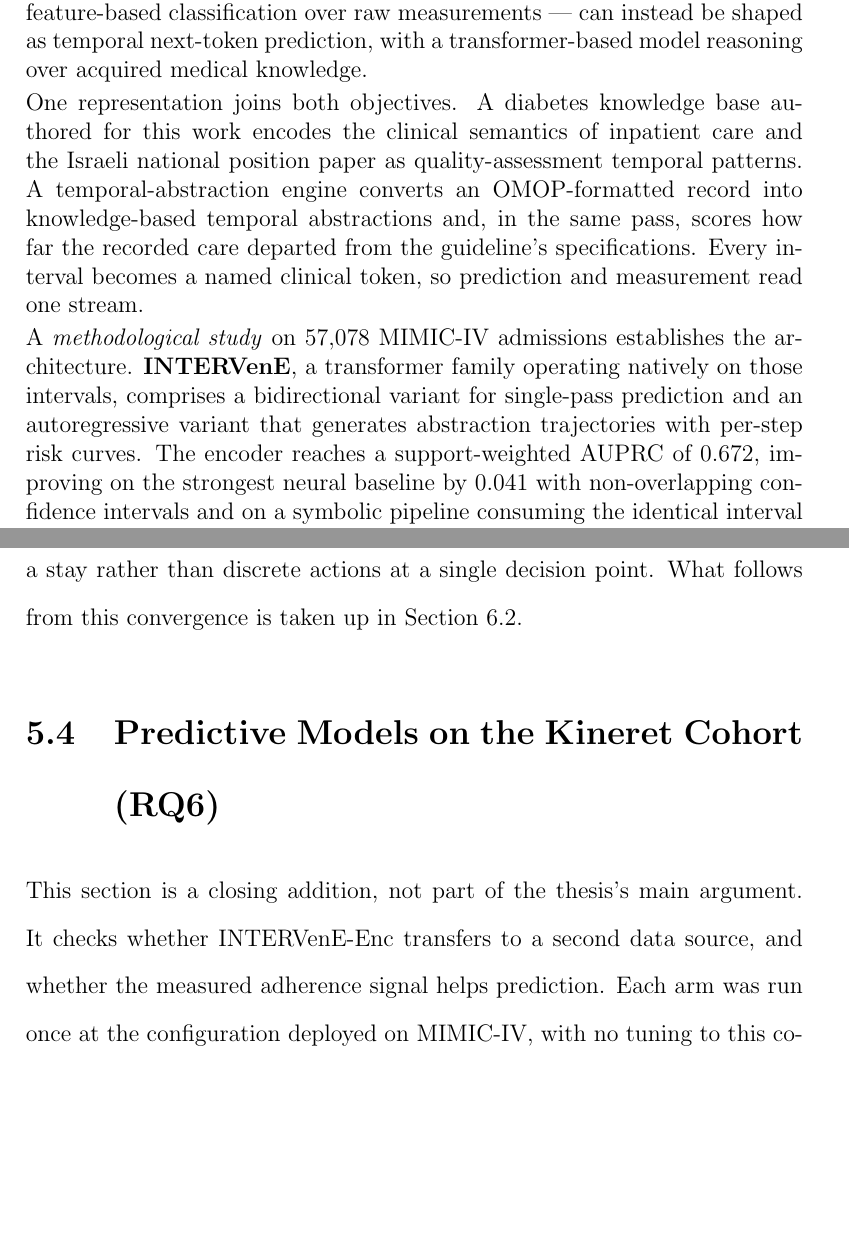
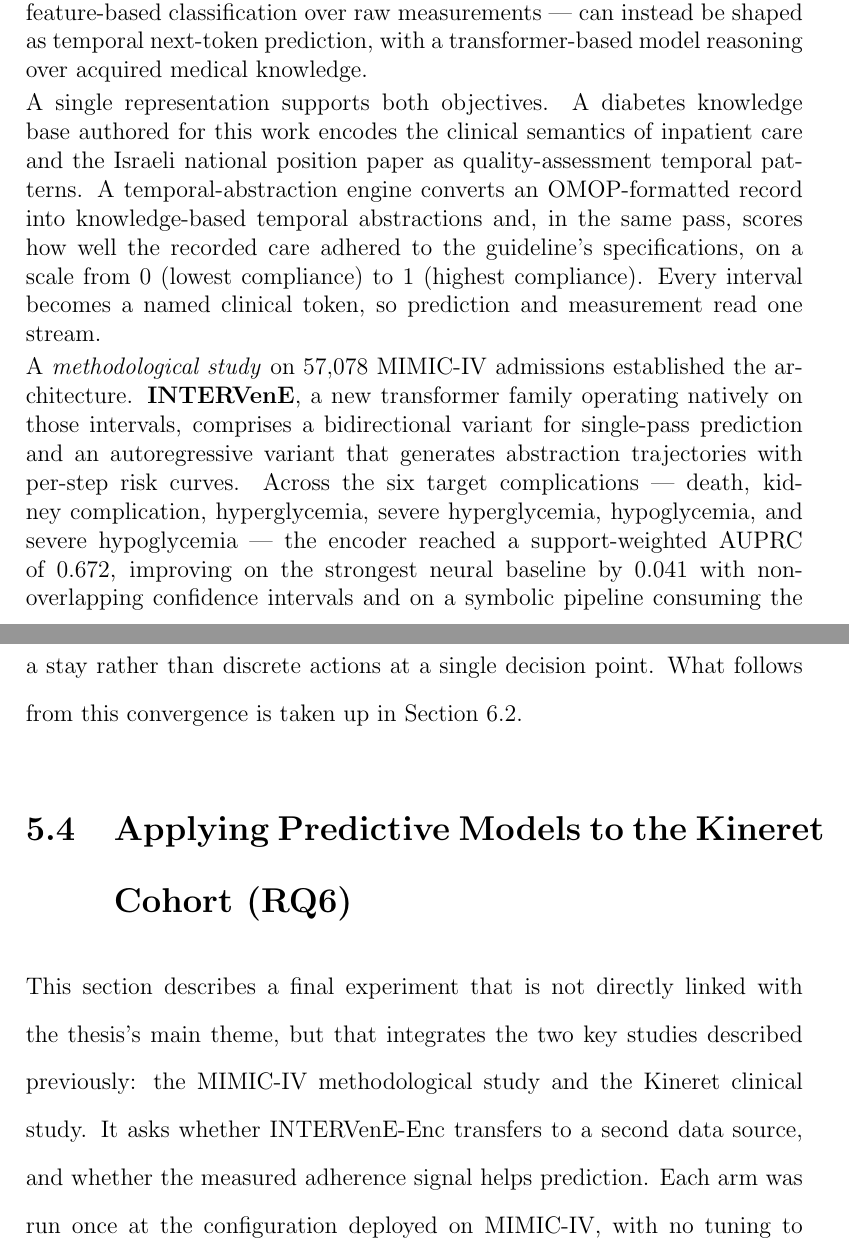
Before and after one commit to shaharoded/Paper-Drafts, a LaTeX thesis (Thesis/main.tex, which reads Thesis/Main_pages/abstract.tex, Thesis/content/evaluation/evaluation.tex): two parts of pages 3 and 144 of 207, joined at a grey line, cut so that both start at the same text, the shorter picture padded with empty space. Compiled offline with pdfLaTeX.

Commit message:
Thesis (Yuval's review, A9-A10-B): reframe third study; rewrite abstract
A9 - Section 5.\ref{sec:eval-kineret-models} opener: replaced
'closing addition, not part of the thesis's main argument' with
'final experiment... that integrates the two key studies described
previously: the MIMIC-IV methodological study and the Kineret
clinical study'. Same reframing in discussion.tex.

A10 - Section title renamed:
  'Predictive Models on the Kineret Cohort (RQ6)'
    -> 'Applying Predictive Models to the Kineret Cohort (RQ6)'

B - Abstract rewritten per Yuval's line-level markup:
  * Past tense throughout ('establishes' -> 'established',
    'reaches' -> 'reached', 'runs' -> 'ran', 'carries' -> 'carried').
  * 'a transformer' -> 'a new transformer'.
  * Shared representation paragraph opener: 'One representation
    joins both' -> 'A single representation supports both'.
  * KBTA scoring wording: 'scores how far the recorded care
    departed from' -> 'scores how well the recorded care adhered
    to ... on a scale from 0 (lowest compliance) to 1 (highest
    compliance)'.
  * MIMIC-IV paragraph now lists the six target complications
    behind the 0.672 AUPRC per Yuval's ask.
  * Clinical study: 'carried 44% lower odds ... but also 82% lower
    odds' -> 'was associated with a 44% lower probability ... and
    with an 82% lower probability' (odds->probability per Yuval;
    but also->and also).
  * Third-study paragraph opener: 'A closing experiment joins the
    two halves' -> 'A final experiment integrated the two studies
    described above'.
  * 'reaching 0.527' -> 'reaching an AUPRC of 0.527'.
  * Final QA sentence rewritten per Yuval's version: 'Apparently,
    adherence to the guideline is already noted implicitly
    through the input intervals the model had processed, and
    adding it explicitly was unnecessary...'.

Clean build: 200 pages, 0 errors, 0 undefined refs.

```diff
--- a/Thesis/Main_pages/abstract.tex
+++ b/Thesis/Main_pages/abstract.tex
@@ -35,7 +35,7 @@
 
 Inpatient hyperglycemia is common, harmful, and its management is governed by clinical guidelines whose adherence is rarely measured. This thesis asks whether that adherence can be assessed automatically and at national scale, and whether short-horizon complication prediction --- conventionally a feature-based classification over raw measurements --- can instead be shaped as temporal next-token prediction, with a transformer-based model reasoning over acquired medical knowledge.
 
-One representation joins both objectives. A diabetes knowledge base authored for this work encodes the clinical semantics of inpatient care and the Israeli national position paper as quality-assessment temporal patterns. A temporal-abstraction engine converts an OMOP-formatted record into knowledge-based temporal abstractions and, in the same pass, scores how far the recorded care departed from the guideline's specifications. Every interval becomes a named clinical token, so prediction and measurement read one stream.
+A single representation supports both objectives. A diabetes knowledge base authored for this work encodes the clinical semantics of inpatient care and the Israeli national position paper as quality-assessment temporal patterns. A temporal-abstraction engine converts an OMOP-formatted record into knowledge-based temporal abstractions and, in the same pass, scores how well the recorded care adhered to the guideline's specifications, on a scale from $0$ (lowest compliance) to $1$ (highest compliance). Every interval becomes a named clinical token, so prediction and measurement read one stream.
 
-A \emph{methodological study} on $57{,}078$ MIMIC-IV admissions establishes the architecture. \textbf{INTERVenE}, a transformer family operating natively on those intervals, comprises a bidirectional variant for single-pass prediction and an autoregressive variant that generates abstraction trajectories with per-step risk curves. The encoder reaches a support-weighted AUPRC of $0.672$, improving on the strongest neural baseline by $0.041$ with non-overlapping confidence intervals and on a symbolic pipeline consuming the identical interval stream by $0.085$. Sparse-transcoder attribution, computed on the deployed model through a gradient-decoupled hook, resolves every explanation to a named clinical concept. Ablations separate the sources of that gain: collapsing every interval to a point event degrades performance sharply, while replacing the clinically named intervals with an automatically derived $\sigma$-bin discretization does not. On this cohort, knowledge-based abstraction is therefore an interpretability substrate obtained at essentially no cost in accuracy rather than a predictive prerequisite.
+A \emph{methodological study} on $57{,}078$ MIMIC-IV admissions established the architecture. \textbf{INTERVenE}, a new transformer family operating natively on those intervals, comprises a bidirectional variant for single-pass prediction and an autoregressive variant that generates abstraction trajectories with per-step risk curves. Across the six target complications --- death, kidney complication, hyperglycemia, severe hyperglycemia, hypoglycemia, and severe hypoglycemia --- the encoder reached a support-weighted AUPRC of $0.672$, improving on the strongest neural baseline by $0.041$ with non-overlapping confidence intervals and on a symbolic pipeline consuming the identical interval stream by $0.085$. Sparse-transcoder attribution, computed on the deployed model through a gradient-decoupled hook, resolved every explanation to a named clinical concept. Ablations separated the sources of that gain: collapsing every interval to a point event degraded performance sharply, while replacing the clinically named intervals with an automatically derived $\sigma$-bin discretization did not. On this cohort, knowledge-based abstraction is therefore an interpretability substrate obtained at essentially no cost in accuracy rather than a predictive prerequisite.
 
--- a/Thesis/content/evaluation/evaluation.tex
+++ b/Thesis/content/evaluation/evaluation.tex
@@ -441,11 +441,11 @@ The components with the largest implementation gaps are the same ones most stron
 
 Both are recommendations calling for repeated decisions distributed across a stay rather than discrete actions at a single decision point. What follows from this convergence is taken up in Section~\ref{sec:disc-clinical}.
 
-\section{Predictive Models on the Kineret Cohort (RQ6)}
+\section{Applying Predictive Models to the Kineret Cohort (RQ6)}
 \label{sec:eval-kineret-models}
 
 
-This section is a closing addition, not part of the thesis's main argument. It checks whether INTERVenE-Enc transfers to a second data source, and whether the measured adherence signal helps prediction. Each arm was run once at the configuration deployed on MIMIC-IV, with no tuning to this cohort: compute inside the regulated environment is limited, and the question was transferability rather than best achievable performance.
+This section describes a final experiment that is not directly linked with the thesis's main theme, but that integrates the two key studies described previously: the MIMIC-IV methodological study and the Kineret clinical study. It asks whether INTERVenE-Enc transfers to a second data source, and whether the measured adherence signal helps prediction. Each arm was run once at the configuration deployed on MIMIC-IV, with no tuning to this cohort: compute inside the regulated environment is limited, and the question was transferability rather than best achievable performance.
 
 \subsection{Setup}
 
```
Also changed, not shown: Thesis/content/discussion/discussion.tex (+1 -1 lines), Thesis/main.pdf, Thesis/Main_pages/abstract.tex (4 more changed lines).
